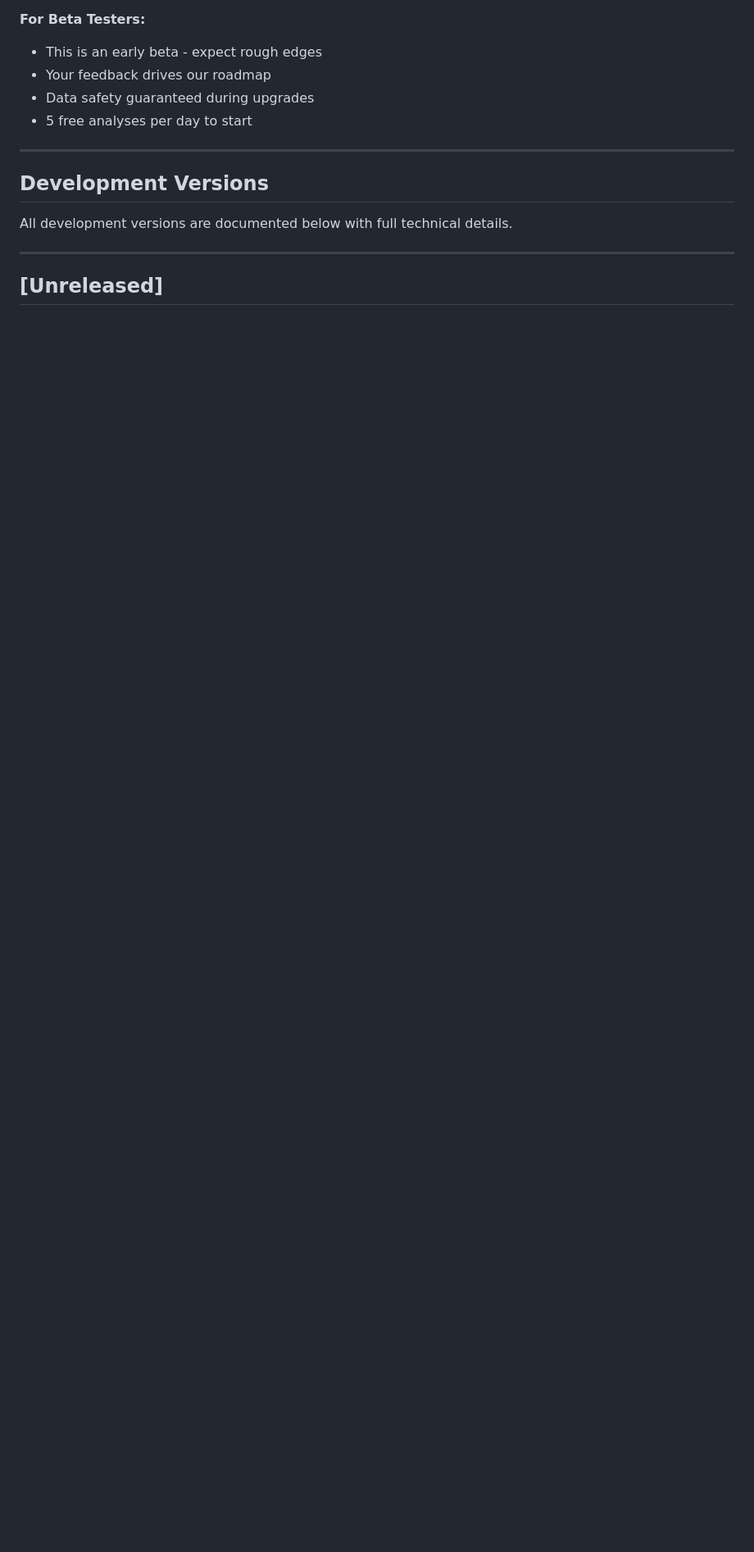
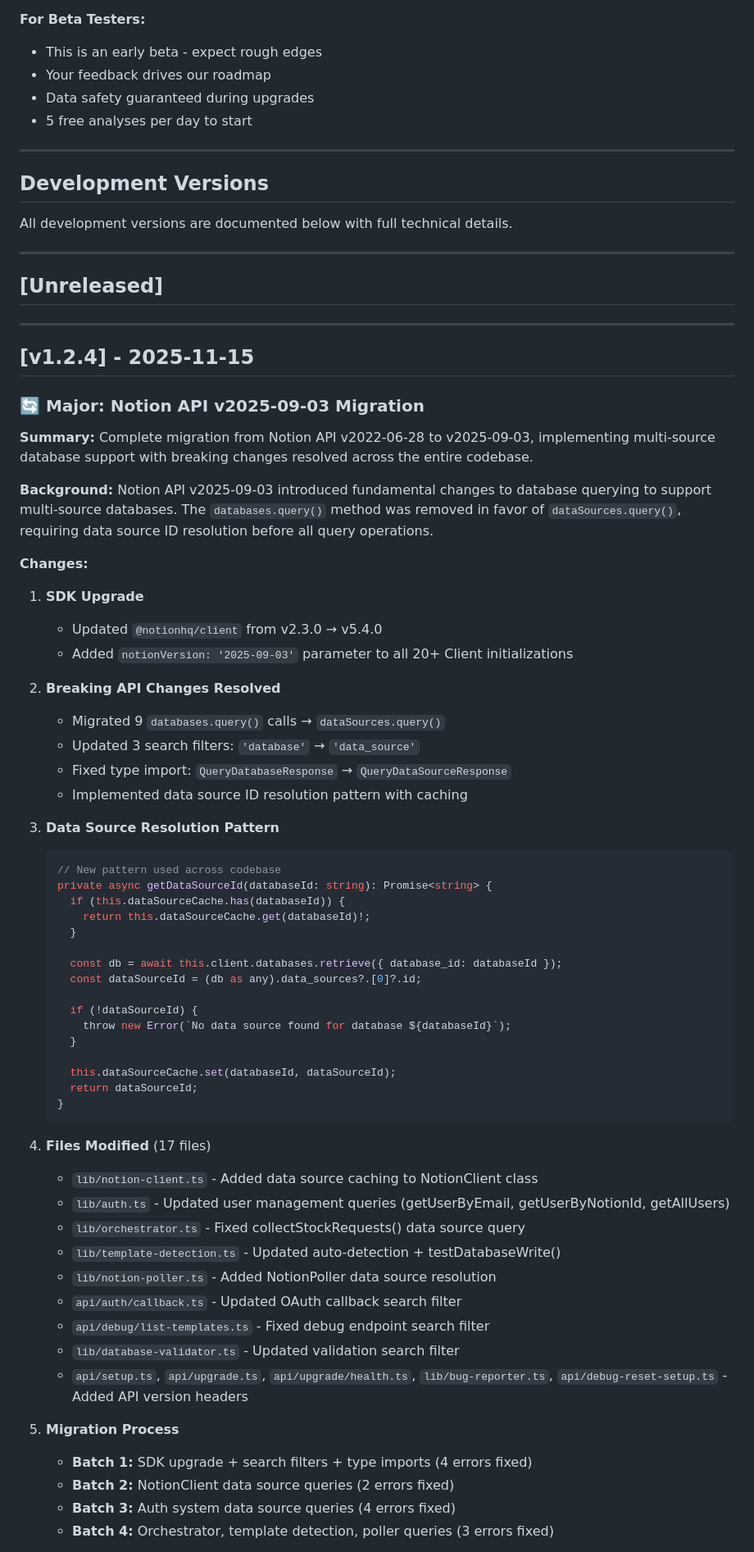
Before and after one commit to shalom-ormsby/stock-intelligence, a Markdown page: CHANGELOG.md, the part around one of its changes. Shown at 82% size. GitHub-like rendering; blank space fills up the shorter version.

````diff
--- a/CHANGELOG.md
+++ b/CHANGELOG.md
@@ -96,3 +96,64 @@ All development versions are documented below with full technical details.
 ---
 
 ## [Unreleased]
+
+---
+
+## [v1.2.4] - 2025-11-15
+
+### 🔄 Major: Notion API v2025-09-03 Migration
+
+**Summary:** Complete migration from Notion API v2022-06-28 to v2025-09-03, implementing multi-source database support with breaking changes resolved across the entire codebase.
+
+**Background:**
+Notion API v2025-09-03 introduced fundamental changes to database querying to support multi-source databases. The `databases.query()` method was removed in favor of `dataSources.query()`, requiring data source ID resolution before all query operations.
+
+**Changes:**
+
+1. **SDK Upgrade**
+   - Updated `@notionhq/client` from v2.3.0 → v5.4.0
+   - Added `notionVersion: '2025-09-03'` parameter to all 20+ Client initializations
+
+2. **Breaking API Changes Resolved**
+   - Migrated 9 `databases.query()` calls → `dataSources.query()`
+   - Updated 3 search filters: `'database'` → `'data_source'`
+   - Fixed type import: `QueryDatabaseResponse` → `QueryDataSourceResponse`
+   - Implemented data source ID resolution pattern with caching
+
+3. **Data Source Resolution Pattern**
+   ```typescript
+   // New pattern used across codebase
+   private async getDataSourceId(databaseId: string): Promise<string> {
+     if (this.dataSourceCache.has(databaseId)) {
+       return this.dataSourceCache.get(databaseId)!;
+     }
+
+     const db = await this.client.databases.retrieve({ database_id: databaseId });
+     const dataSourceId = (db as any).data_sources?.[0]?.id;
+
+     if (!dataSourceId) {
+       throw new Error(`No data source found for database ${databaseId}`);
+     }
+
+     this.dataSourceCache.set(databaseId, dataSourceId);
+     return dataSourceId;
+   }
+   ```
+
+4. **Files Modified** (17 files)
+   - `lib/notion-client.ts` - Added data source caching to NotionClient class
+   - `lib/auth.ts` - Updated user management queries (getUserByEmail, getUserByNotionId, getAllUsers)
+   - `lib/orchestrator.ts` - Fixed collectStockRequests() data source query
+   - `lib/template-detection.ts` - Updated auto-detection + testDatabaseWrite()
+   - `lib/notion-poller.ts` - Added NotionPoller data source resolution
+   - `api/auth/callback.ts` - Updated OAuth callback search filter
+   - `api/debug/list-templates.ts` - Fixed debug endpoint search filter
+   - `lib/database-validator.ts` - Updated validation search filter
+   - `api/setup.ts`, `api/upgrade.ts`, `api/upgrade/health.ts`, `lib/bug-reporter.ts`, `api/debug-reset-setup.ts` - Added API version headers
+
+5. **Migration Process**
+   - **Batch 1:** SDK upgrade + search filters + type imports (4 errors fixed)
+   - **Batch 2:** NotionClient data source queries (2 errors fixed)
+   - **Batch 3:** Auth system data source queries (4 errors fixed)
+   - **Batch 4:** Orchestrator, template detection, poller queries (3 errors fixed)
+
````
Also changed, not shown: other parts of CHANGELOG.md (+27 -0 lines), ARCHITECTURE.md (+9 -4 lines).
